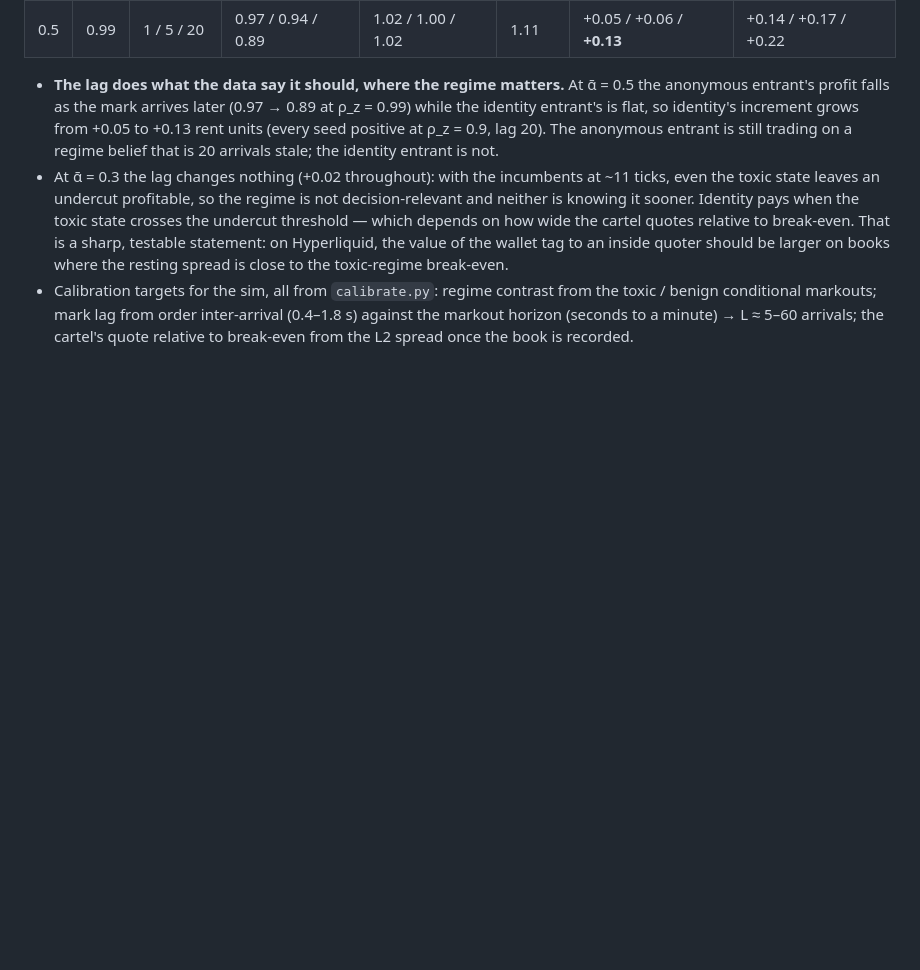
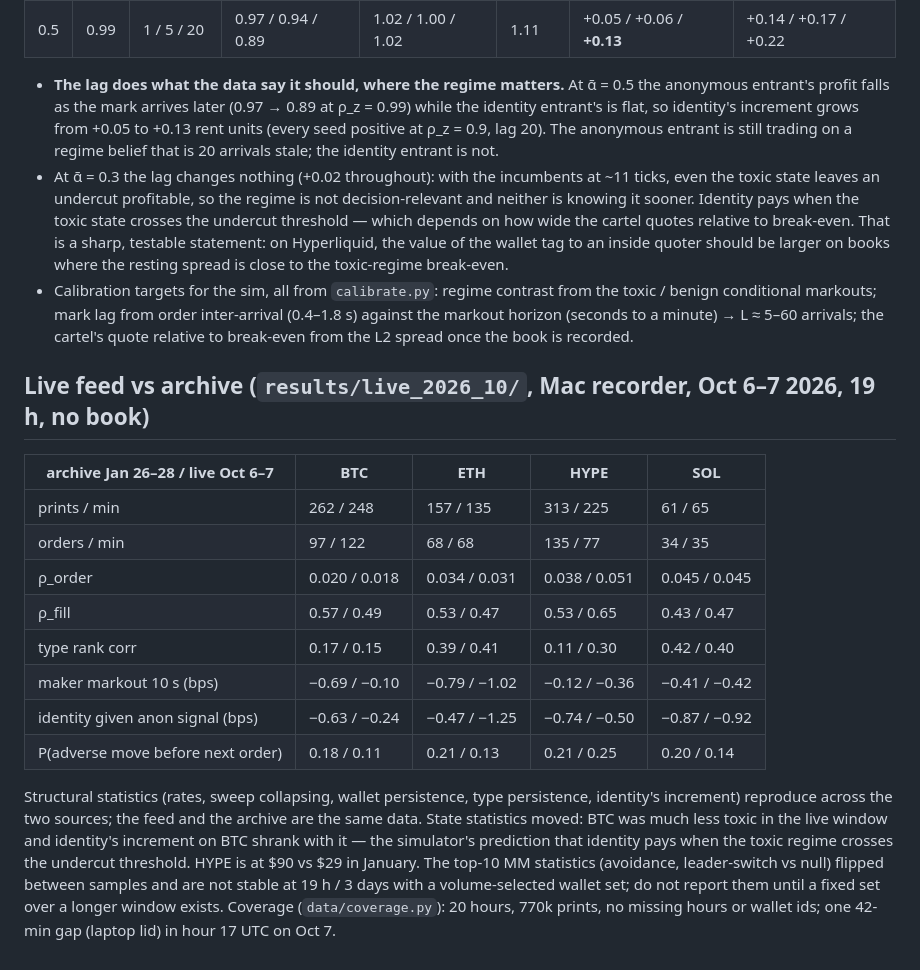
Before and after one commit to pradeepu191/wargame, a Markdown page: results/REPLICATION_NOTES.md, the part around the change. Rendered like a GitHub page; blank space fills up the shorter version.

Commit message:
Notes: live feed vs archive agreement table
Co-Authored-By: Claude Fable 5.1 <noreply@anthropic.com>
Claude-Session: https://claude.ai/code/session_011Qmqdc6N7hvJvMDpFxjaz1

```diff
--- a/results/REPLICATION_NOTES.md
+++ b/results/REPLICATION_NOTES.md
@@ -693,3 +693,26 @@ weak on ETH (0.68), absent on BTC (0.88): the CCG signal appears on the less liq
   benign conditional markouts; mark lag from order inter-arrival (0.4–1.8 s) against the markout
   horizon (seconds to a minute) → L ≈ 5–60 arrivals; the cartel's quote relative to break-even
   from the L2 spread once the book is recorded.
+
+## Live feed vs archive (`results/live_2026_10/`, Mac recorder, Oct 6–7 2026, 19 h, no book)
+
+| archive Jan 26–28 / live Oct 6–7 | BTC | ETH | HYPE | SOL |
+|---|---|---|---|---|
+| prints / min | 262 / 248 | 157 / 135 | 313 / 225 | 61 / 65 |
+| orders / min | 97 / 122 | 68 / 68 | 135 / 77 | 34 / 35 |
+| ρ_order | 0.020 / 0.018 | 0.034 / 0.031 | 0.038 / 0.051 | 0.045 / 0.045 |
+| ρ_fill | 0.57 / 0.49 | 0.53 / 0.47 | 0.53 / 0.65 | 0.43 / 0.47 |
+| type rank corr | 0.17 / 0.15 | 0.39 / 0.41 | 0.11 / 0.30 | 0.42 / 0.40 |
+| maker markout 10 s (bps) | −0.69 / −0.10 | −0.79 / −1.02 | −0.12 / −0.36 | −0.41 / −0.42 |
+| identity given anon signal (bps) | −0.63 / −0.24 | −0.47 / −1.25 | −0.74 / −0.50 | −0.87 / −0.92 |
+| P(adverse move before next order) | 0.18 / 0.11 | 0.21 / 0.13 | 0.21 / 0.25 | 0.20 / 0.14 |
+
+Structural statistics (rates, sweep collapsing, wallet persistence, type persistence, identity's
+increment) reproduce across the two sources; the feed and the archive are the same data. State
+statistics moved: BTC was much less toxic in the live window and identity's increment on BTC
+shrank with it — the simulator's prediction that identity pays when the toxic regime crosses the
+undercut threshold. HYPE is at $90 vs $29 in January. The top-10 MM statistics (avoidance,
+leader-switch vs null) flipped between samples and are not stable at 19 h / 3 days with a
+volume-selected wallet set; do not report them until a fixed set over a longer window exists.
+Coverage (`data/coverage.py`): 20 hours, 770k prints, no missing hours or wallet ids; one 42-min
+gap (laptop lid) in hour 17 UTC on Oct 7.
```
